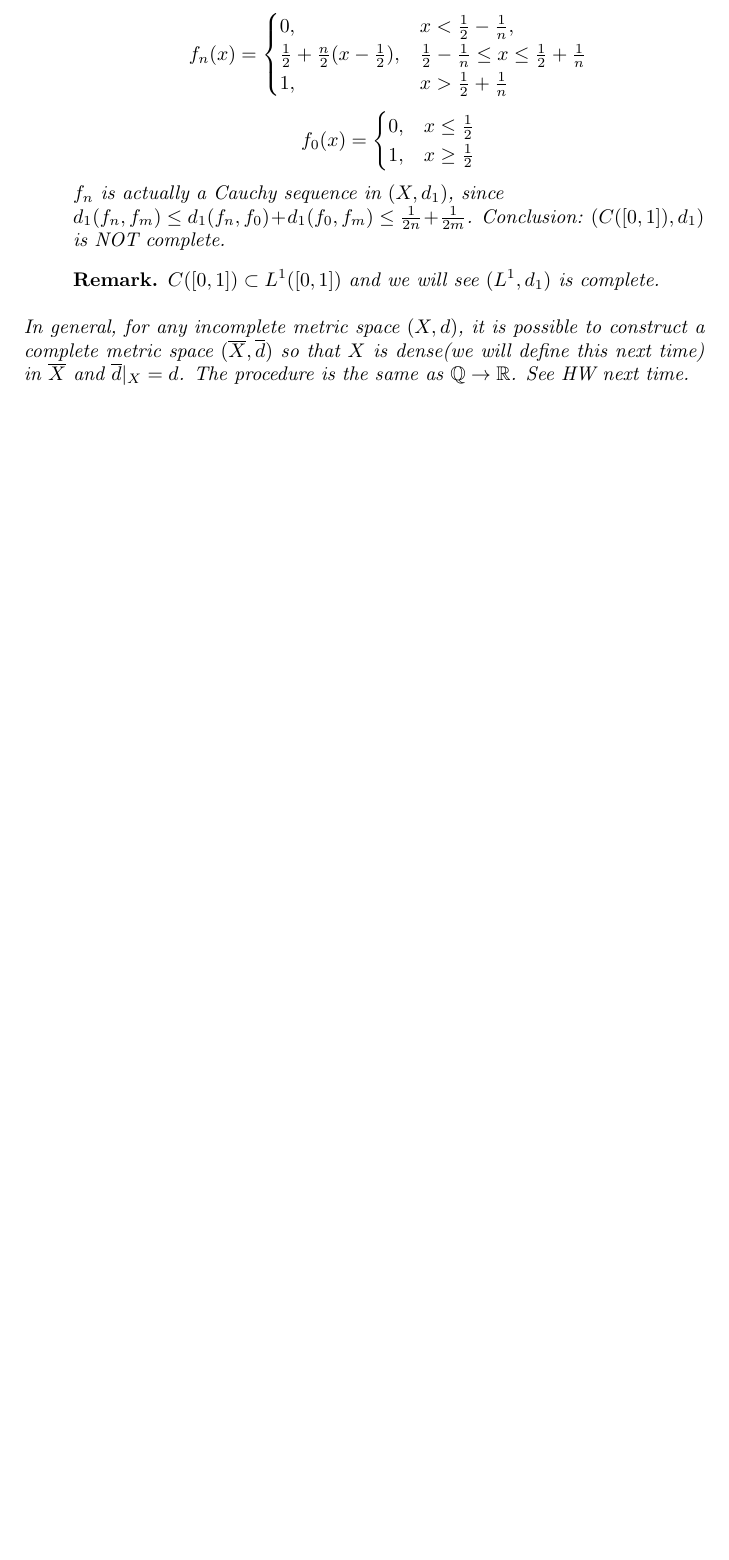
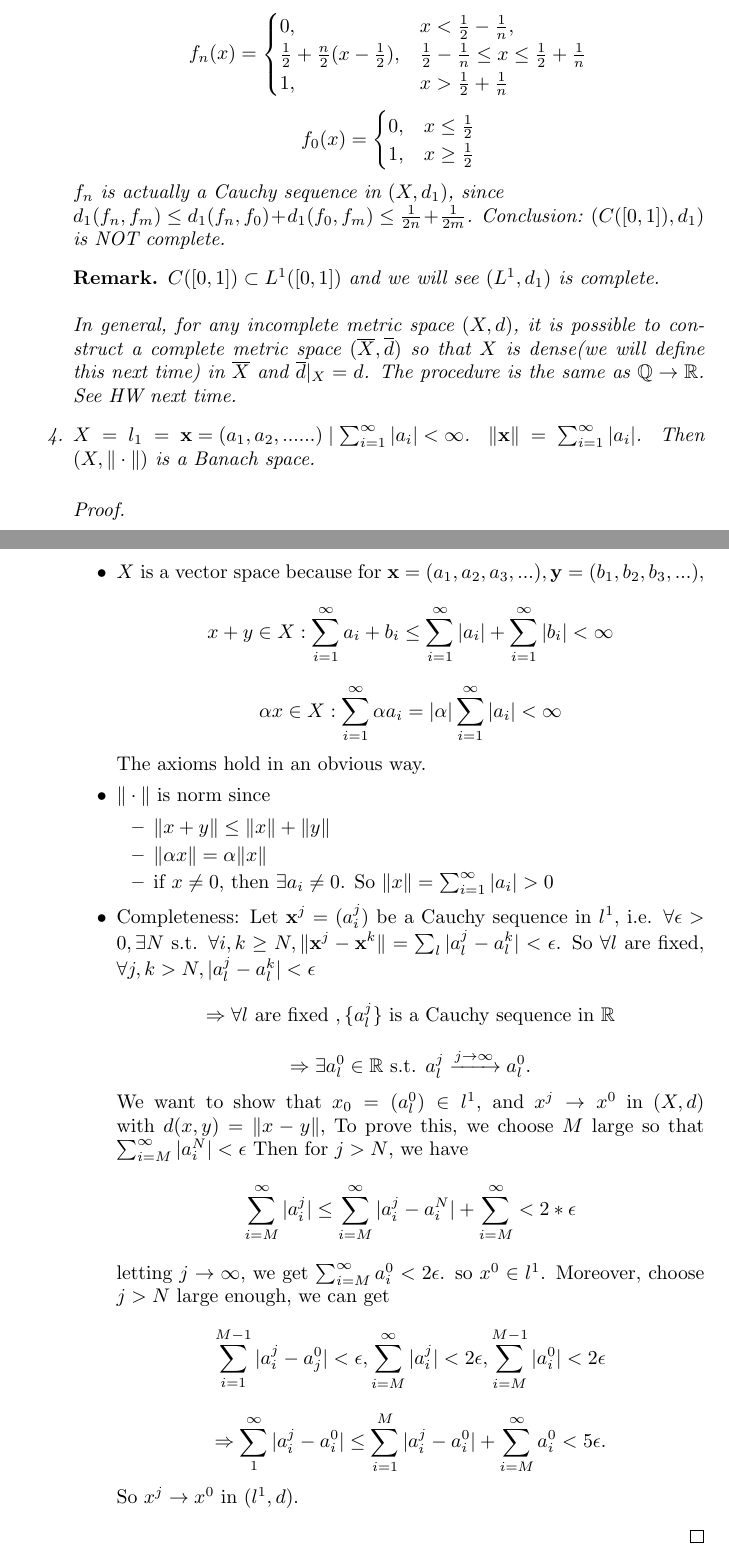
Before and after one commit to xuascaler/FunctionalAnalysis, a LaTeX document (chapter2.tex): part of page 3 of 3 before the commit and two parts of pages 3 and 4 of 4 after it, the two joined at a grey line, cut so that both start at the same text, the shorter picture padded with empty space. Compiled offline with pdfLaTeX.

Commit message:
feat: add code for chapter2

```diff
--- a/chapter2.tex
+++ b/chapter2.tex
@@ -168,12 +168,60 @@ like to work on complete spaces. As in mathmatical analysis, we define
             \begin{remark}
                 $C([0, 1]) \subset L^1([0, 1])$ and we will see $(L^1, d_1)$ is complete.
             \end{remark}
+            In general, for any incomplete metric space $(X, d)$, it is possible to construct a complete metric space
+            $(\overline{X}, \overline{d})$ so that $X$ is dense(we will define this next time) in $\overline{X}$ and
+            $\overline{d}|_X = d$.
+            The procedure is the same as $\mathbb{Q} \rightarrow \mathbb{R}$.
+            See HW next time.
+            \item $X = l_1 = {\mathbf{x}=(a_1, a_2, ......)\mid\sum_{i=1}^{\infty}{|a_i| < \infty}}$.
+            $\|\mathbf{x}\| = \sum_{i=1}^{\infty}{|a_i|}$. Then $(X, \|\cdot\|)$ is a Banach space.
+            \begin{proof} \hfill
+                \begin{itemize}
+                    \item $X$ is a vector space because for
+                    $\mathbf{x}=(a_1, a_2, a_3, ...), \mathbf{y}=(b_1, b_2, b_3, ...)$,
+                    \[
+                    x + y \in X: \sum_{i=1}^{\infty}{a_i + b_i} \le \sum_{i=1}^{\infty}{|a_i|} + \sum_{i=1}^{\infty}{|b_i|} < \infty
+                    \]
+                    \[
+                    \alpha x \in X: \sum_{i=1}^{\infty}{\alpha a_i} = |\alpha|\sum_{i=1}^{\infty}{|a_i| < \infty}
+                    \]
+                    The axioms hold in an obvious way.
+                    \item $\|\cdot\|$ is norm since
+                    \begin{itemize}
+                        \item $\|x + y\| \le \|x\| + \|y\|$
+                        \item $\|\alpha x\| = \alpha \|x\|$
+                        \item if $x \ne 0$, then $\exists a_i \ne 0$. So $\|x\| = \sum_{i=1}^{\infty}{|a_i|} > 0$
+                    \end{itemize}
+                    \item Completeness:
+                    Let $\mathbf{x}^j = (a_i^j)$ be a Cauchy sequence in $l^1$, i.e.
+                    $\forall \epsilon > 0, \exists N$ s.t. $\forall i, k \ge N, \|\mathbf{x}^j - \mathbf{x}^k\| = \sum_{l}|a_l^j - a_l^k| < \epsilon$.
+                    So $\forall l$ are fixed, $\forall j, k > N, |a_l^j - a_l^k| < \epsilon$
+                    \[
+                       \Rightarrow \forall l \textnormal{ are fixed }, \{a_l^j\} \textnormal{ is a Cauchy sequence in }\mathbb{R}
+                    \]
+                    \[
+                        \Rightarrow \exists a_l^0 \in \mathbb{R} \textnormal{ s.t. } a_l^j \xrightarrow{j \rightarrow \infty} a_l^0.
+                    \]
+                    We want to show that $x_0=(a_l^0) \in l^1$, and $x^j \rightarrow x^0$ in $(X, d)$ with $d(x, y) = \|x -y\|, $
+                    To prove this, we choose $M$ large so that $\sum_{i=M}^{\infty}{|a_i^N|} < \epsilon$
+                    Then for $j > N$, we have
+                    \[
+                        \sum_{i=M}^{\infty}{|a_i^j|} \le \sum_{i=M}^{\infty}{|a_i^j - a_i^N| + \sum_{i=M}^{\infty}} < 2 * \epsilon
+                    \]
+                    letting $j \rightarrow \infty$, we get $\sum_{i=M}^{\infty}{a_i^0} < 2 \epsilon$. so $x^0 \in l^1$.
+                    Moreover, choose $j > N$ large enough, we can get
+                    \[
+                        \sum_{i=1}^{M-1}{|a_i^j - a_j^0|} < \epsilon,
+                        \sum_{i=M}^{\infty}{|a_i^j|} < 2\epsilon,
+                        \sum_{i=M}^{M-1}{|a_i^0|} < 2\epsilon
+                    \]
+                    \[
+                        \Rightarrow \sum_{1}^{\infty}{|a_i^j - a_i^0|} \le \sum_{i=1}^{M}{|a_i^j - a_i^0|} + \sum_{i=M}^{\infty}{a_i^0} < 5 \epsilon.
+                    \]
+                    So $x^j \rightarrow x^0$ in $(l^1, d)$.
+                \end{itemize}
+            \end{proof}
         \end{enumerate}
     \end{example}
-    In general, for any incomplete metric space $(X, d)$, it is possible to construct a complete metric space
-    $(\overline{X}, \overline{d})$ so that $X$ is dense(we will define this next time) in $\overline{X}$ and
-    $\overline{d}|_X = d$.
-    The procedure is the same as $\mathbb{Q} \rightarrow \mathbb{R}$.
-    See HW next time.
 \end{definition}
 \end{document}
```
Also changed, not shown: chapter2.pdf.
